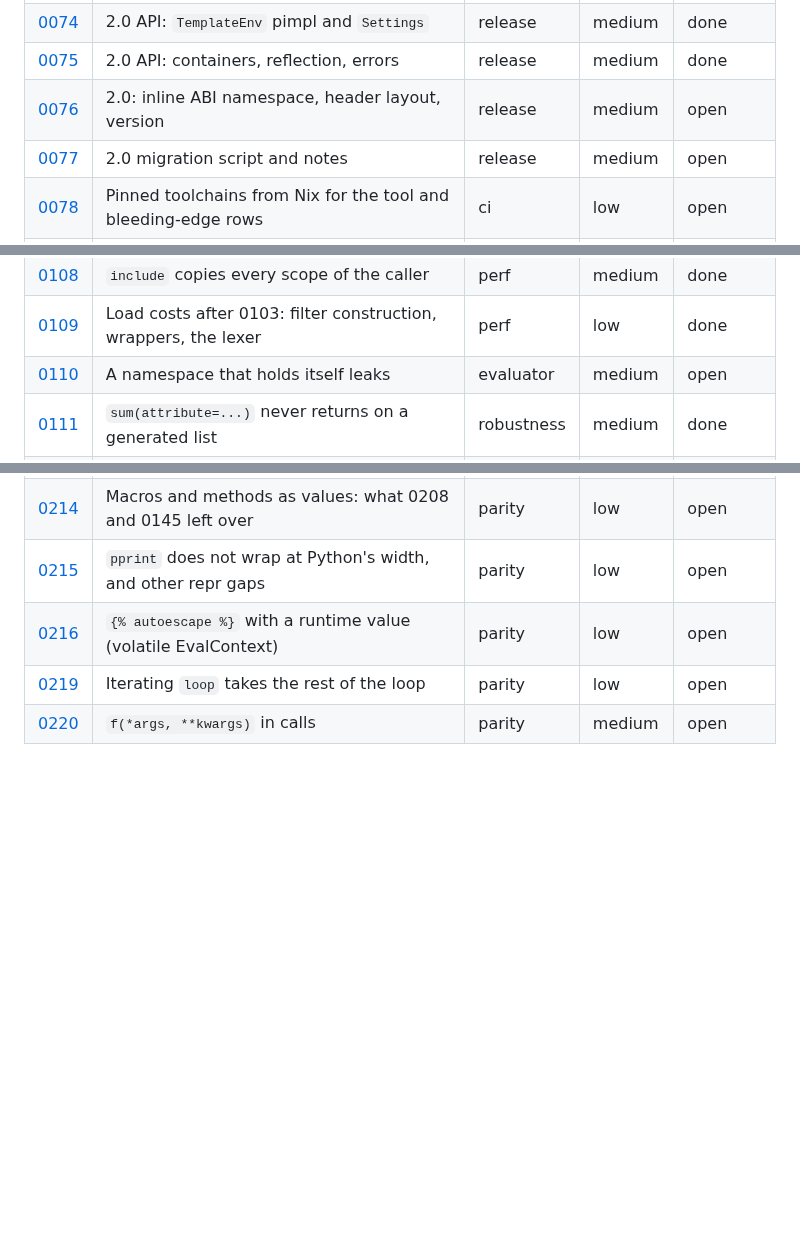
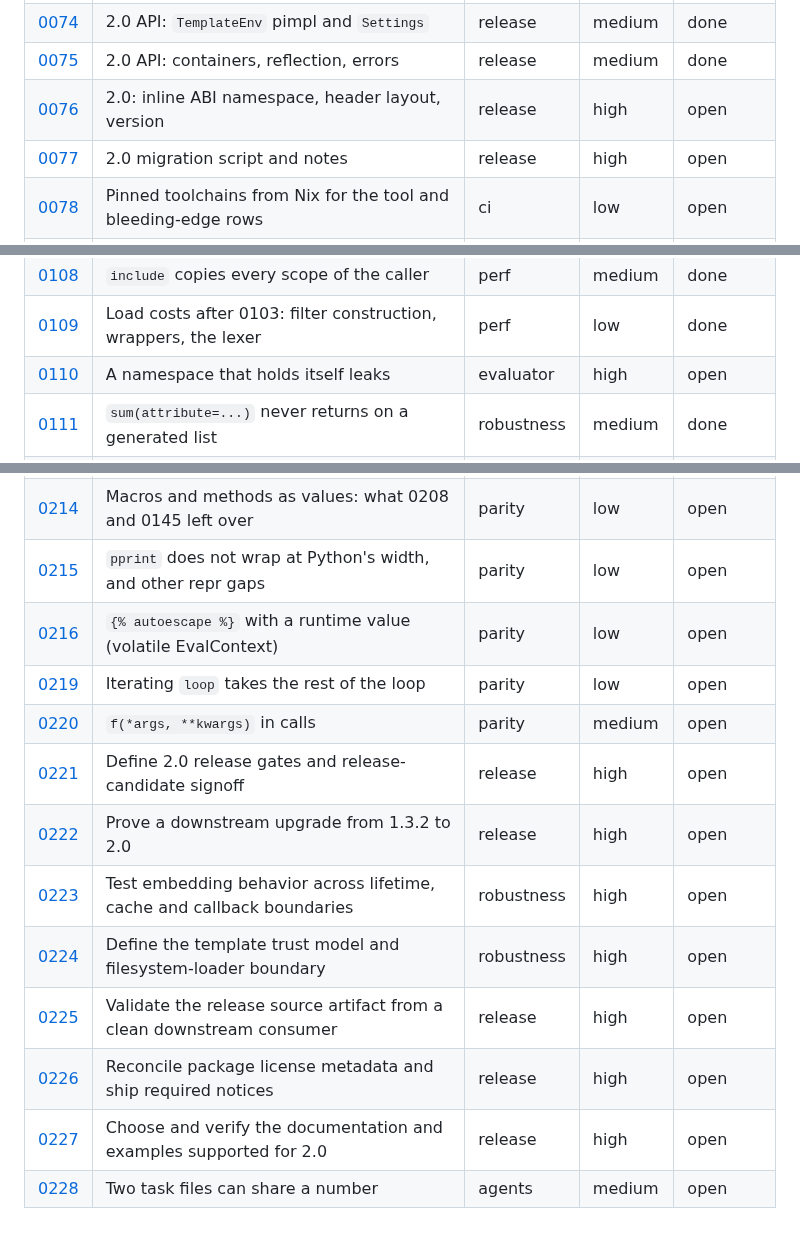
Before and after one commit to jinja2cpp/Jinja2Cpp, a Markdown page: docs/tasks/README.md, 3 parts joined by grey strips. Rendered like a GitHub page; blank space fills up the shorter version.

Commit message:
Regenerate task index after the 2.0 release readiness tasks
Co-Authored-By: Claude Sonnet 5.5 <noreply@anthropic.com>
Claude-Session: https://claude.ai/code/session_01DTQTriEsFrrBgcYNKDUUF4

```diff
--- a/docs/tasks/README.md
+++ b/docs/tasks/README.md
@@ -145,8 +145,8 @@ files go under `touches` (0012 and 0024 each rewrite about a hundred rows).
 | [0073](0073-template-api-2-0.md) | 2.0 API: `BasicTemplate<CharT>` | release | medium | done |
 | [0074](0074-template-env-api-2-0.md) | 2.0 API: `TemplateEnv` pimpl and `Settings` | release | medium | done |
 | [0075](0075-containers-reflection-api-2-0.md) | 2.0 API: containers, reflection, errors | release | medium | done |
-| [0076](0076-abi-namespace-and-headers.md) | 2.0: inline ABI namespace, header layout, version | release | medium | open |
-| [0077](0077-migration-script.md) | 2.0 migration script and notes | release | medium | open |
+| [0076](0076-abi-namespace-and-headers.md) | 2.0: inline ABI namespace, header layout, version | release | high | open |
+| [0077](0077-migration-script.md) | 2.0 migration script and notes | release | high | open |
 | [0078](0078-nix-toolchains.md) | Pinned toolchains from Nix for the tool and bleeding-edge rows | ci | low | open |
 | [0079](0079-msvc-runtime-shared-override.md) | Warn when `JINJA2CPP_MSVC_RUNTIME_TYPE` is overridden by a shared build | build | low | open |
 | [0080](0080-nodiscard-result-void.md) | `[[nodiscard]]` on `Load` and `Render`, whose only output is an error | api | low | open |
@@ -179,7 +179,7 @@ files go under `touches` (0012 and 0024 each rewrite about a hundred rows).
 | [0107](0107-string-filter-divergences.md) | String filter divergences found by the 0061 differential | parity | low | open |
 | [0108](0108-include-context-copy.md) | `include` copies every scope of the caller | perf | medium | done |
 | [0109](0109-load-costs-round-2.md) | Load costs after 0103: filter construction, wrappers, the lexer | perf | low | done |
-| [0110](0110-namespace-self-reference-leak.md) | A namespace that holds itself leaks | evaluator | medium | open |
+| [0110](0110-namespace-self-reference-leak.md) | A namespace that holds itself leaks | evaluator | high | open |
 | [0111](0111-sum-attribute-generated-list-hang.md) | `sum(attribute=...)` never returns on a generated list | robustness | medium | done |
 | [0112](0112-generated-item-string-view-lifetime.md) | Strings from generator items outlive the item under autoescape `join` | robustness | medium | done |
 | [0113](0113-output-writer.md) | Output: one virtual call and one append per fragment | perf | medium | done |
@@ -288,3 +288,11 @@ files go under `touches` (0012 and 0024 each rewrite about a hundred rows).
 | [0216](0216-volatile-autoescape.md) | `{% autoescape %}` with a runtime value (volatile EvalContext) | parity | low | open |
 | [0219](0219-loop-iteration.md) | Iterating `loop` takes the rest of the loop | parity | low | open |
 | [0220](0220-call-argument-unpacking.md) | `f(*args, **kwargs)` in calls | parity | medium | open |
+| [0221](0221-release-acceptance-and-rc-signoff.md) | Define 2.0 release gates and release-candidate signoff | release | high | open |
+| [0222](0222-downstream-1x-migration-trial.md) | Prove a downstream upgrade from 1.3.2 to 2.0 | release | high | open |
+| [0223](0223-embedding-lifecycle-integration-tests.md) | Test embedding behavior across lifetime, cache and callback boundaries | robustness | high | open |
+| [0224](0224-template-trust-and-loader-boundary.md) | Define the template trust model and filesystem-loader boundary | robustness | high | open |
+| [0225](0225-release-artifact-consumer-gate.md) | Validate the release source artifact from a clean downstream consumer | release | high | open |
+| [0226](0226-license-metadata-and-distribution.md) | Reconcile package license metadata and ship required notices | release | high | open |
+| [0227](0227-supported-docs-and-example-surface.md) | Choose and verify the documentation and examples supported for 2.0 | release | high | open |
+| [0228](0228-task-number-uniqueness.md) | Two task files can share a number | agents | medium | open |
```
Also changed, not shown: other parts of docs/tasks/README.md (+2 -2 lines).
